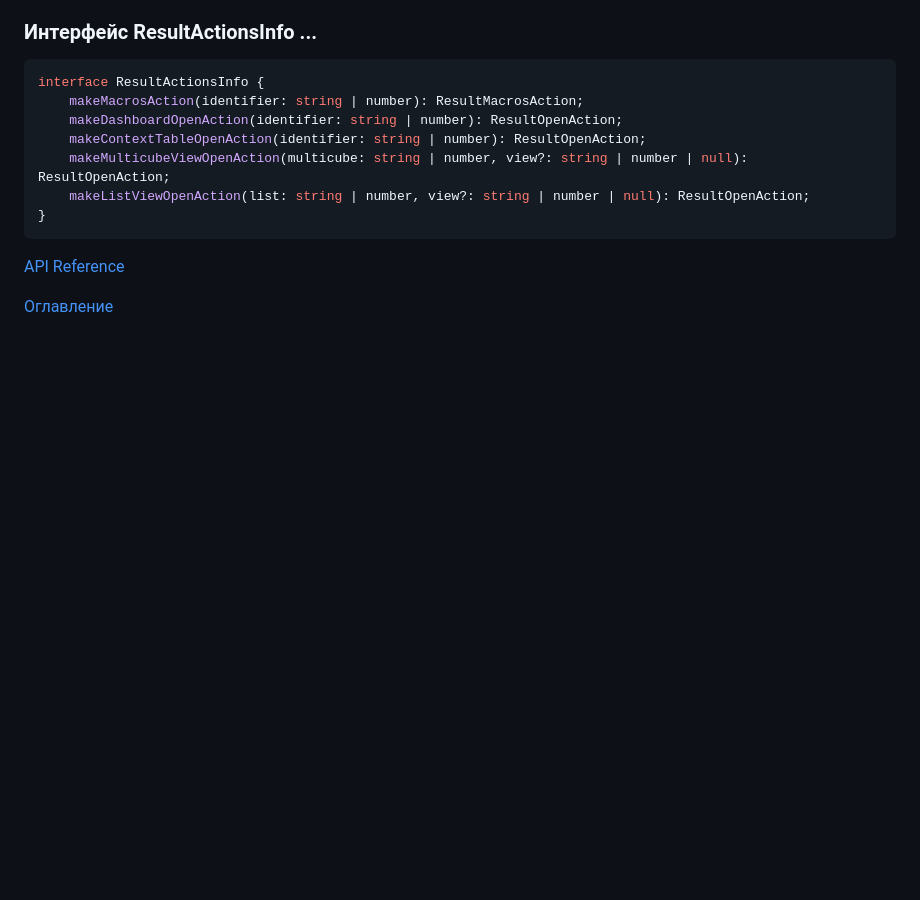
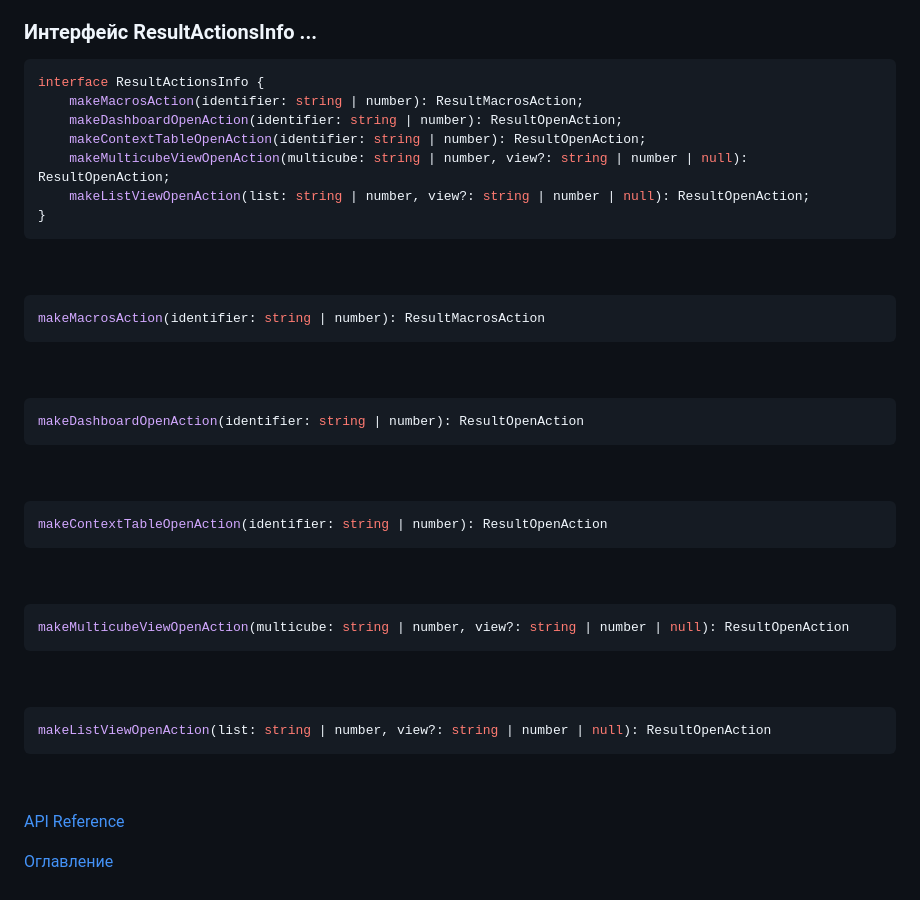
Before and after one commit to optimacros/scripts_documentation, a Markdown page: API/scriptChains.md, the part around one of its changes. Drawn GitHub-style; blank space fills up the shorter version.

````diff
--- a/API/scriptChains.md
+++ b/API/scriptChains.md
@@ -151,13 +157,45 @@ export interface ResultOpenAction extends ResultBaseAction {
 
 ```ts
 interface ResultActionsInfo {
-    makeMacrosAction(identifier: string | number): ResultMacrosAction;
-    makeDashboardOpenAction(identifier: string | number): ResultOpenAction;
-    makeContextTableOpenAction(identifier: string | number): ResultOpenAction;
-    makeMulticubeViewOpenAction(multicube: string | number, view?: string | number | null): ResultOpenAction;
-    makeListViewOpenAction(list: string | number, view?: string | number | null): ResultOpenAction;
+	makeMacrosAction(identifier: string | number): ResultMacrosAction;
+	makeDashboardOpenAction(identifier: string | number): ResultOpenAction;
+	makeContextTableOpenAction(identifier: string | number): ResultOpenAction;
+	makeMulticubeViewOpenAction(multicube: string | number, view?: string | number | null): ResultOpenAction;
+	makeListViewOpenAction(list: string | number, view?: string | number | null): ResultOpenAction;
 }
 ```
+
+&nbsp;
+
+```js
+makeMacrosAction(identifier: string | number): ResultMacrosAction
+```
+
+&nbsp;
+
+```js
+makeDashboardOpenAction(identifier: string | number): ResultOpenAction
+```
+
+&nbsp;
+
+```js
+makeContextTableOpenAction(identifier: string | number): ResultOpenAction
+```
+
+&nbsp;
+
+```js
+makeMulticubeViewOpenAction(multicube: string | number, view?: string | number | null): ResultOpenAction
+```
+
+&nbsp;
+
+```js
+makeListViewOpenAction(list: string | number, view?: string | number | null): ResultOpenAction
+```
+
+&nbsp;
 
 [API Reference](API.md)
 
````
Also changed, not shown: other parts of API/scriptChains.md (+9 -3 lines), API/pic/DFS.png (added).
